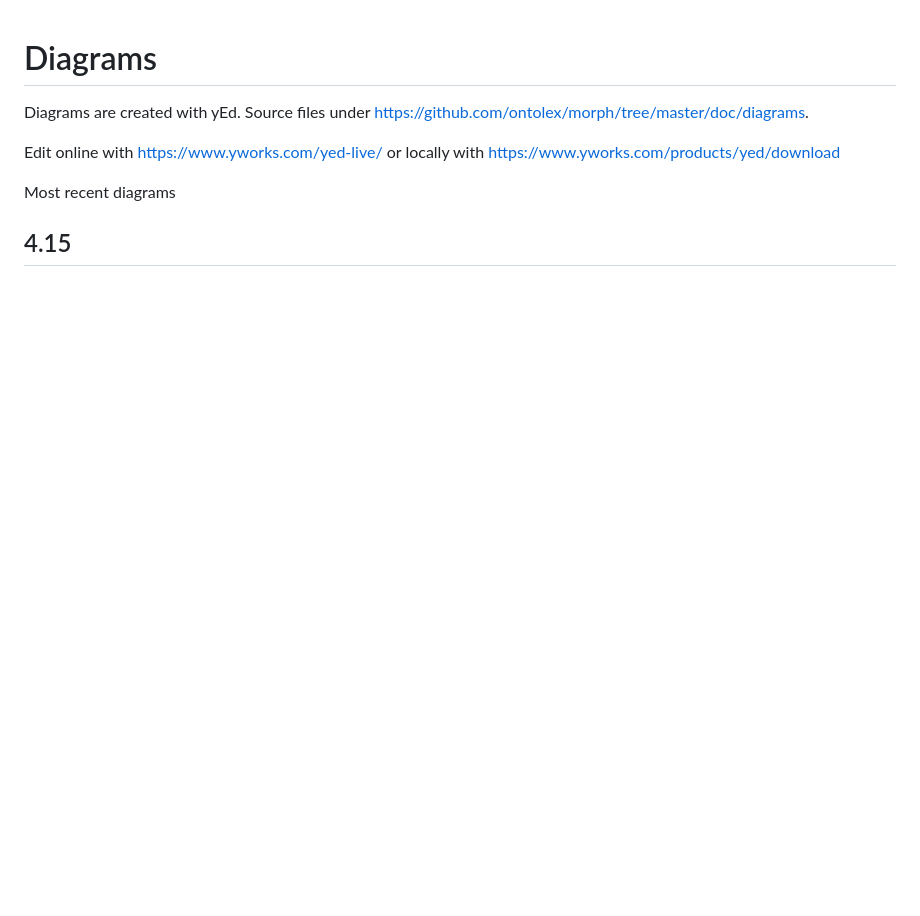
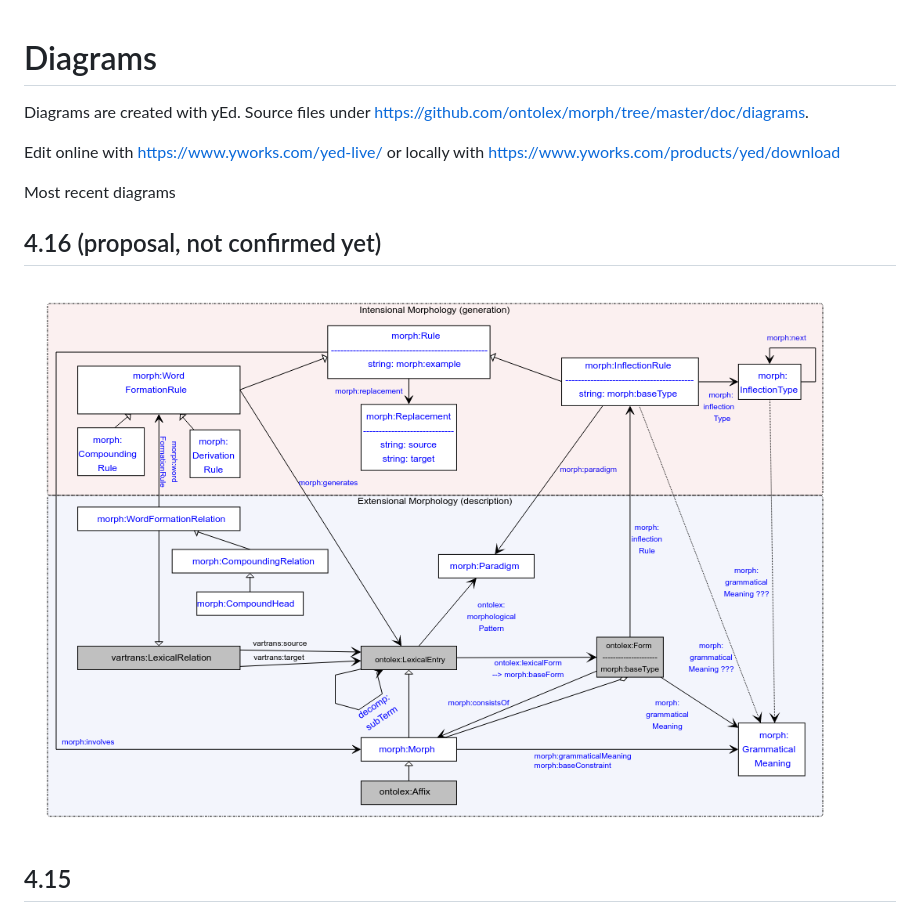
Before and after one commit to ontolex/morph, a Markdown page: doc/diagrams/Readme.md, the part around the change. Drawn GitHub-style; pictures changed too: doc/diagrams/module_draft_4_16.png (added); blank space fills up the shorter version.

Commit message:
4.16 proposal (not confirmed yet)

```diff
--- a/doc/diagrams/Readme.md
+++ b/doc/diagrams/Readme.md
@@ -5,6 +5,10 @@ Diagrams are created with yEd. Source files under https://github.com/ontolex/mor
 Edit online with https://www.yworks.com/yed-live/ or locally with https://www.yworks.com/products/yed/download
 
 Most recent diagrams
+
+## 4.16 (proposal, not confirmed yet)
+
+![](module_draft_4_16.png)
 
 ## 4.15
 
```
Also changed, not shown: 1 other file.
